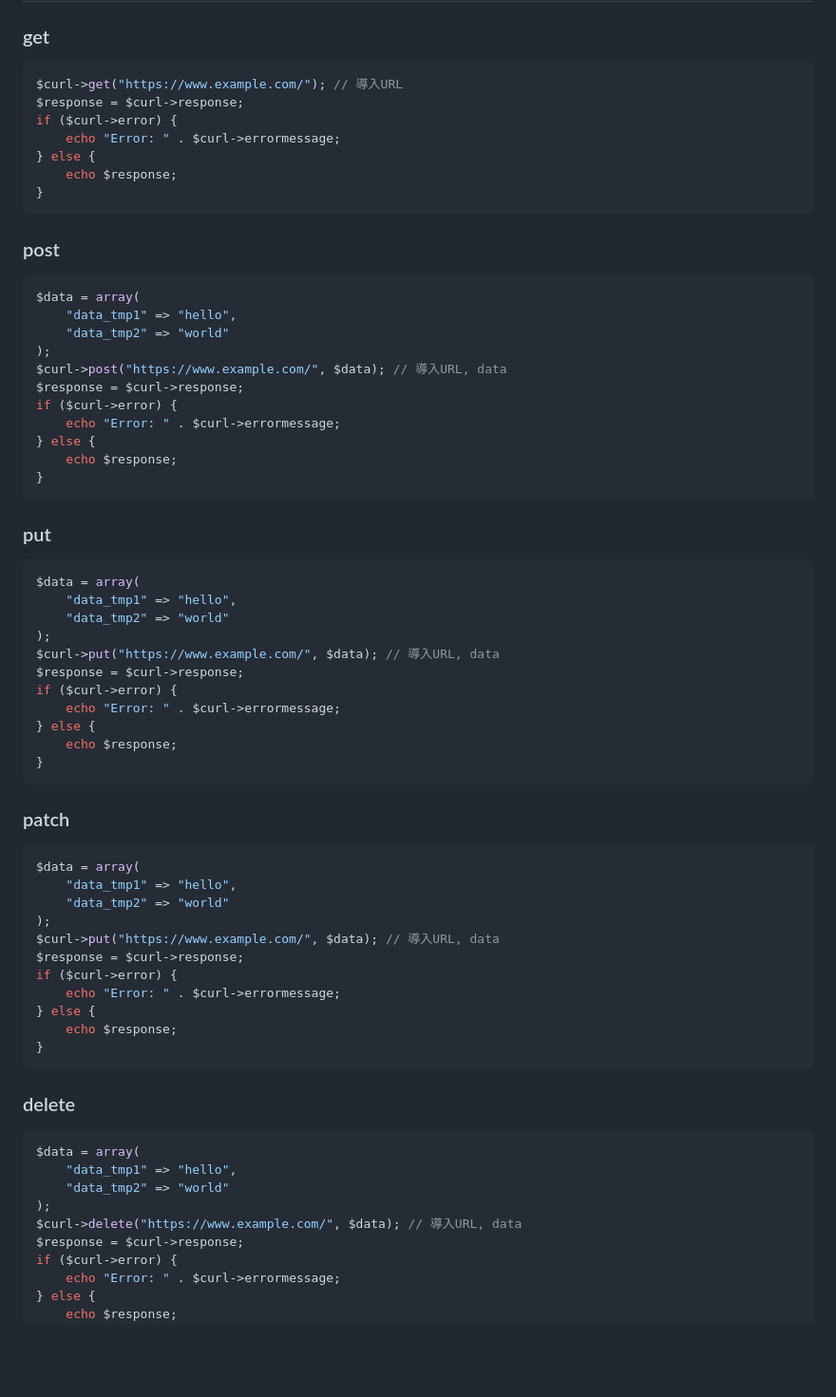
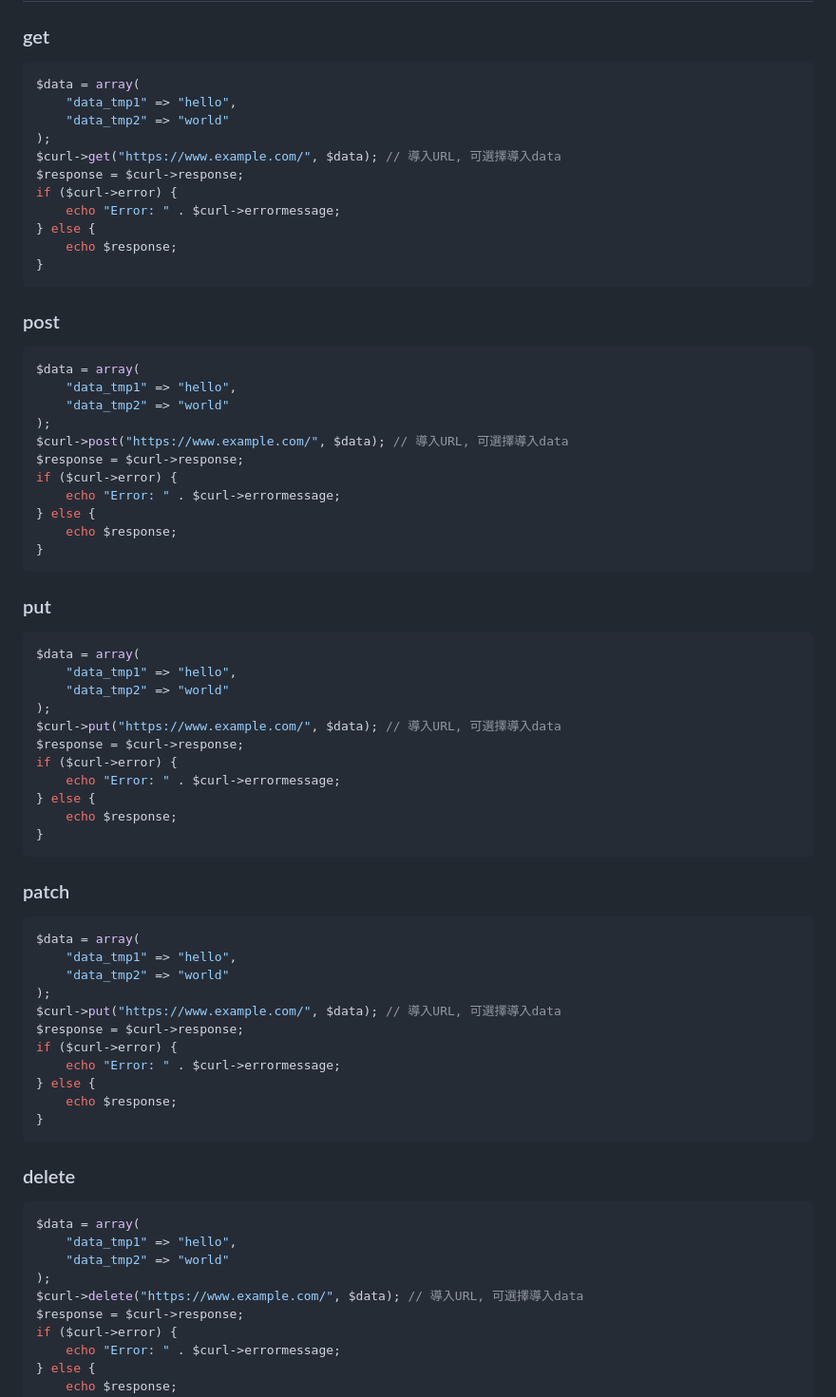
Before and after one commit to None1024Outlook/php-web-server, a Markdown page: public/PHP/CurlReadme.md, the part around the change. Shown at 95% size. Rendered like a GitHub page; blank space fills up the shorter version.

Commit message:
fix CurlReadme.md function info

````diff
--- a/public/PHP/CurlReadme.md
+++ b/public/PHP/CurlReadme.md
@@ -5,7 +5,11 @@
 ## 函數
 ### get
 ```php
-$curl->get("https://www.example.com/"); // 導入URL
+$data = array(
+    "data_tmp1" => "hello",
+    "data_tmp2" => "world"
+);
+$curl->get("https://www.example.com/", $data); // 導入URL, 可選擇導入data
 $response = $curl->response;
 if ($curl->error) {
     echo "Error: " . $curl->errormessage;
@@ -20,7 +24,7 @@ $data = array(
     "data_tmp1" => "hello",
     "data_tmp2" => "world"
 );
-$curl->post("https://www.example.com/", $data); // 導入URL, data
+$curl->post("https://www.example.com/", $data); // 導入URL, 可選擇導入data
 $response = $curl->response;
 if ($curl->error) {
     echo "Error: " . $curl->errormessage;
@@ -35,7 +39,7 @@ $data = array(
     "data_tmp1" => "hello",
     "data_tmp2" => "world"
 );
-$curl->put("https://www.example.com/", $data); // 導入URL, data
+$curl->put("https://www.example.com/", $data); // 導入URL, 可選擇導入data
 $response = $curl->response;
 if ($curl->error) {
     echo "Error: " . $curl->errormessage;
@@ -50,7 +54,7 @@ $data = array(
     "data_tmp1" => "hello",
     "data_tmp2" => "world"
 );
-$curl->put("https://www.example.com/", $data); // 導入URL, data
+$curl->put("https://www.example.com/", $data); // 導入URL, 可選擇導入data
 $response = $curl->response;
 if ($curl->error) {
     echo "Error: " . $curl->errormessage;
@@ -65,7 +69,7 @@ $data = array(
     "data_tmp1" => "hello",
     "data_tmp2" => "world"
 );
-$curl->delete("https://www.example.com/", $data); // 導入URL, data
+$curl->delete("https://www.example.com/", $data); // 導入URL, 可選擇導入data
 $response = $curl->response;
 if ($curl->error) {
     echo "Error: " . $curl->errormessage;
````
